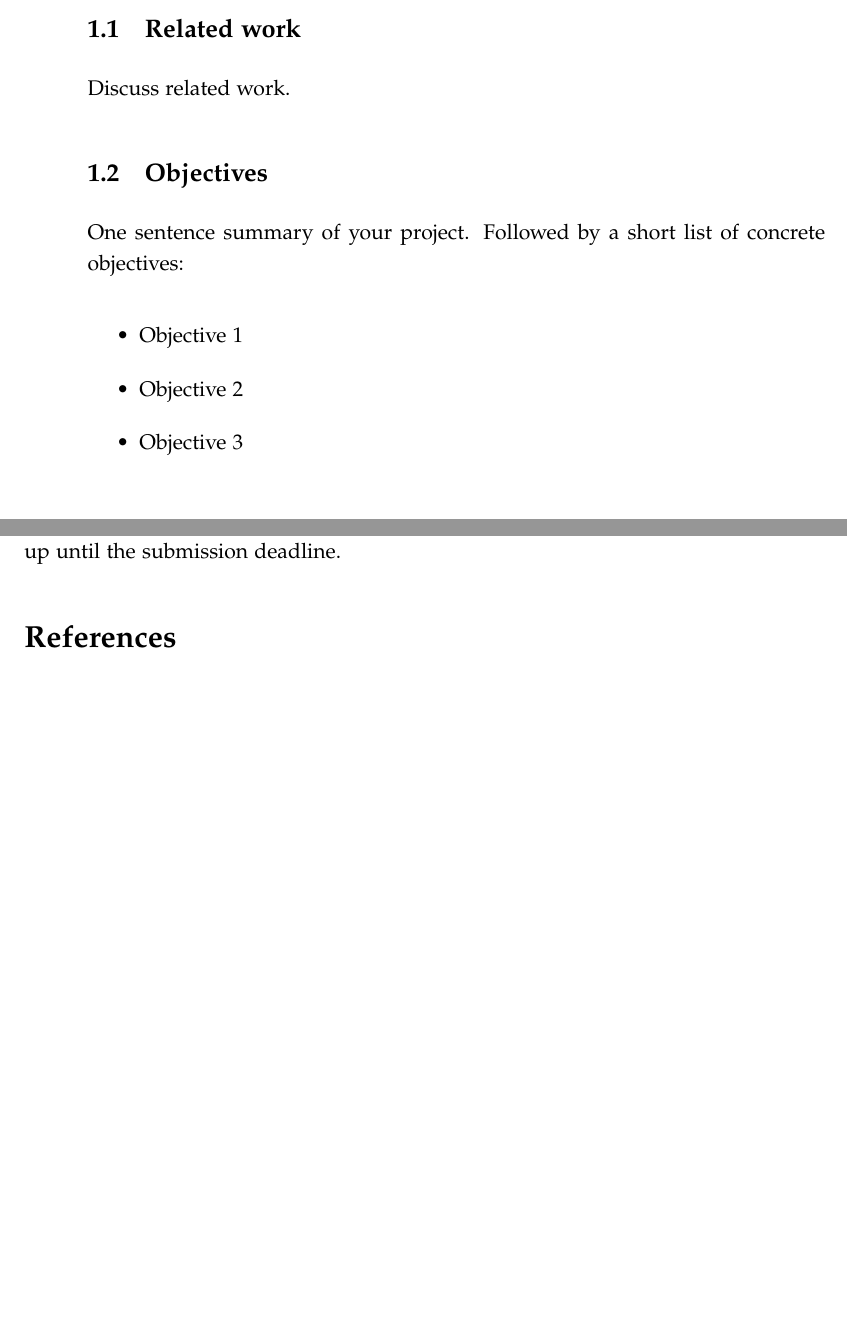
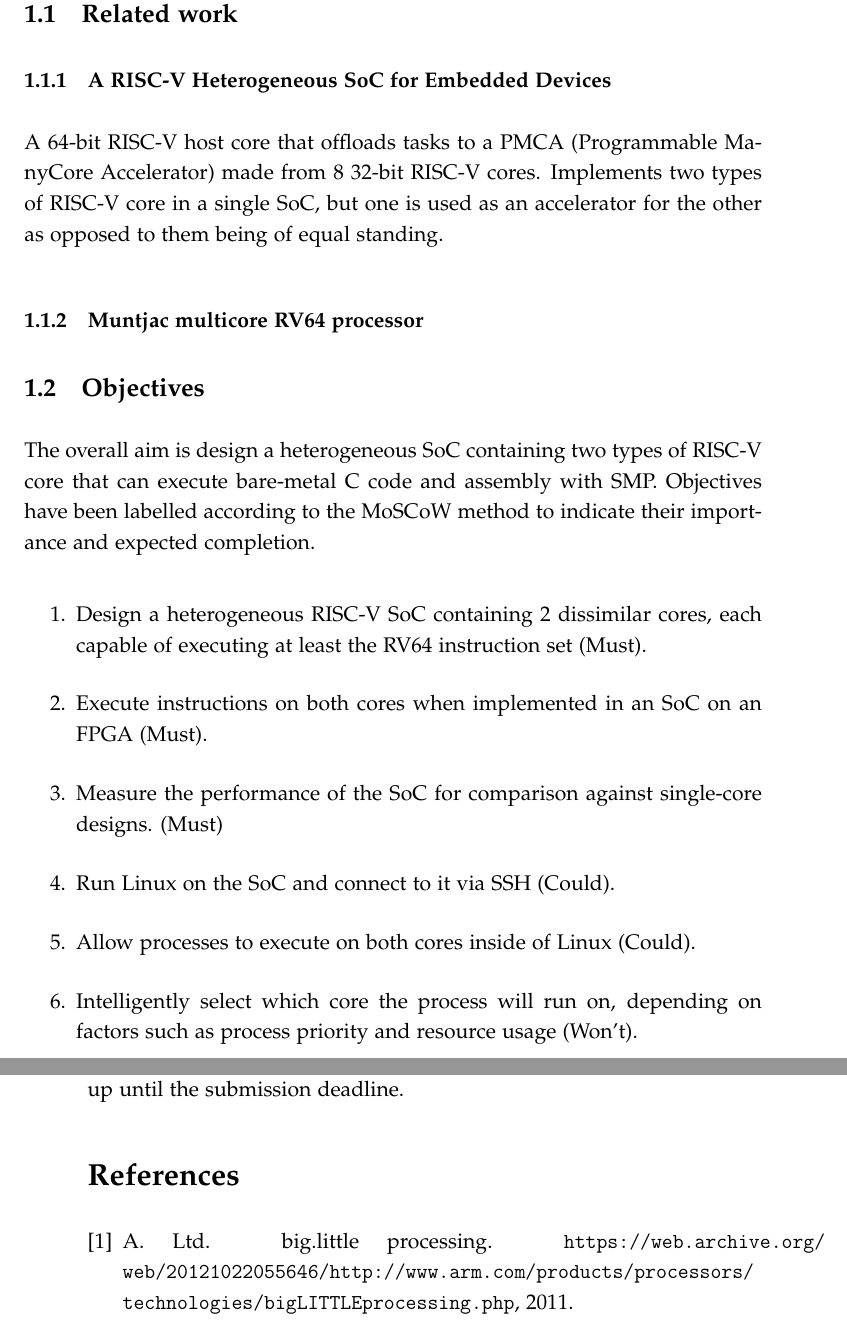
Before and after one commit to Mat124/cs351, a LaTeX document (progress-report/progress-report.tex, which reads progress-report/introduction.tex): two parts of pages 2 and 3 of 3 before the commit and two parts of pages 3 and 4 of 4 after it, joined at a grey line, cut so that both start at the same text, the shorter picture padded with empty space. Compiled offline with pdfLaTeX.

Commit message:
start progress report

```diff
--- a/progress-report/introduction.tex
+++ b/progress-report/introduction.tex
@@ -6,12 +13,18 @@ Write around four paragraphs establishing the context and motivating your projec
+\subsubsection{A RISC-V Heterogeneous SoC for Embedded Devices}
+A 64-bit RISC-V host core that offloads tasks to a PMCA (Programmable ManyCore Accelerator) made from 8 32-bit RISC-V cores. Implements two types of RISC-V core in a single SoC, but one is used as an accelerator for the other as opposed to them being of equal standing.
 
-Discuss related work.
+\subsubsection{Muntjac multicore RV64 processor}
+
 
 \subsection{Objectives}
+%One sentence summary of your project. Followed by a short list of concrete objectives:
 
-One sentence summary of your project. Followed by a short list of concrete objectives:
-
-\begin{itemize}
-    \item Objective 1
-    \item Objective 2
-    \item Objective 3
-\end{itemize}
+The overall aim is design a heterogeneous SoC containing two types of RISC-V core that can execute bare-metal C code and assembly with SMP. Objectives have been labelled according to the MoSCoW method to indicate their importance and expected completion.
+\begin{enumerate}
+    \item Design a heterogeneous RISC-V SoC containing 2 dissimilar cores, each capable of executing at least the RV64 instruction set (Must).
+    \item Execute instructions on both cores when implemented in an SoC on an FPGA (Must).
+    \item Measure the performance of the SoC for comparison against single-core designs. (Must)
+    \item Run Linux on the SoC and connect to it via SSH (Could).
+    \item Allow processes to execute on both cores inside of Linux (Could).
+    \item Intelligently select which core the process will run on, depending on factors such as process priority and resource usage (Won't).
+\end{enumerate}
```
Also changed, not shown: progress-report/progress-report.tex (+4 -1 lines), progress-report/progress-report.pdf (added), specification/specification.pdf, progress-report/introduction.tex (9 more changed lines).
